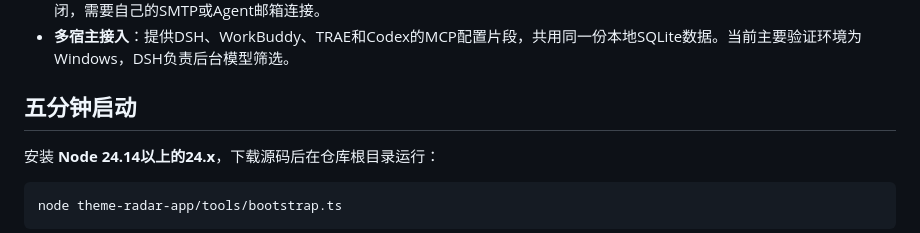
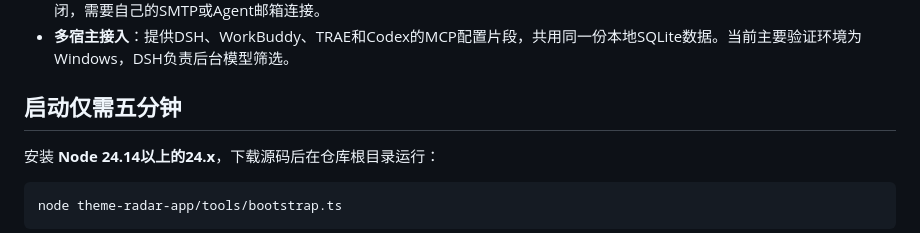
Before and after one commit to LI-11230930/AI-auto-theme-radar, a Markdown page: README.md, the part around the change. Rendered like a GitHub page.

Commit message:
Revise README with updated features and instructions
Updated README to include new features and setup instructions.

```diff
--- a/README.md
+++ b/README.md
@@ -18,7 +18,7 @@
 - **邮件与档案**：正文保持简洁，详细引用与阅读范围留在本地档案；支持检索、变化检测、反馈规则和跨来源归并。发信默认关闭，需要自己的SMTP或Agent邮箱连接。
 - **多宿主接入**：提供DSH、WorkBuddy、TRAE和Codex的MCP配置片段，共用同一份本地SQLite数据。当前主要验证环境为Windows，DSH负责后台模型筛选。
 
-## 五分钟启动
+## 启动仅需五分钟
 
 安装 **Node 24.14以上的24.x**，下载源码后在仓库根目录运行：
 
```
